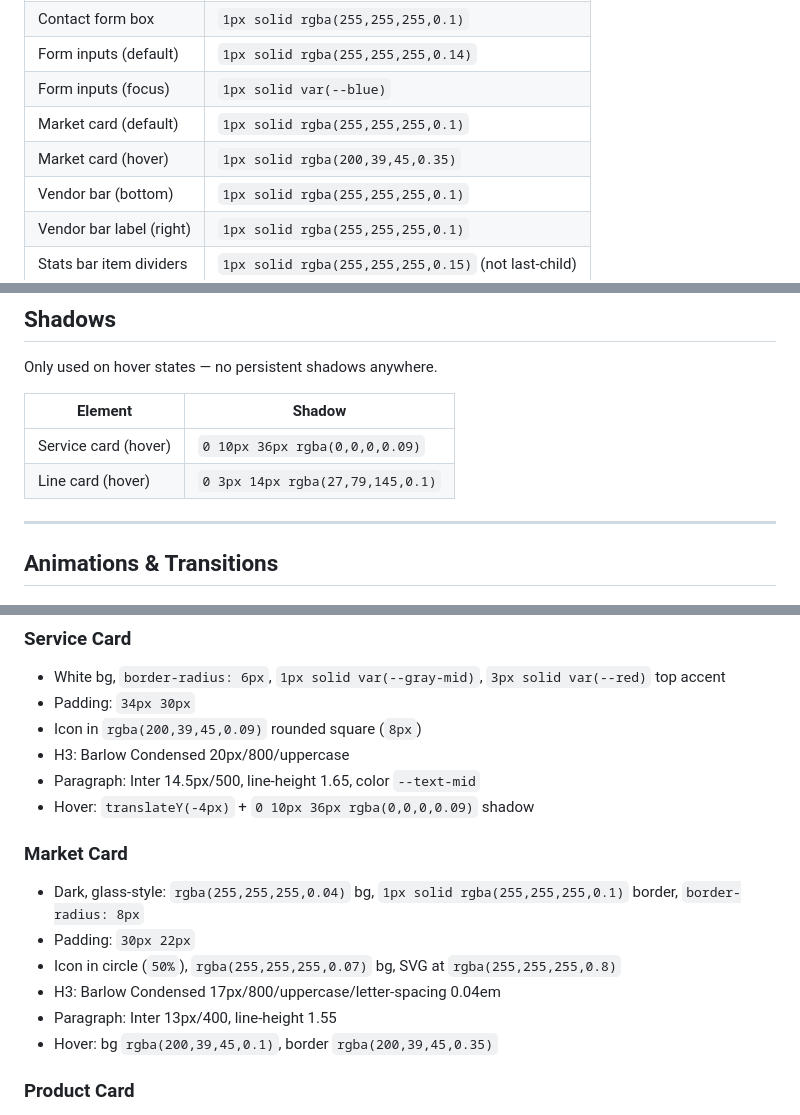
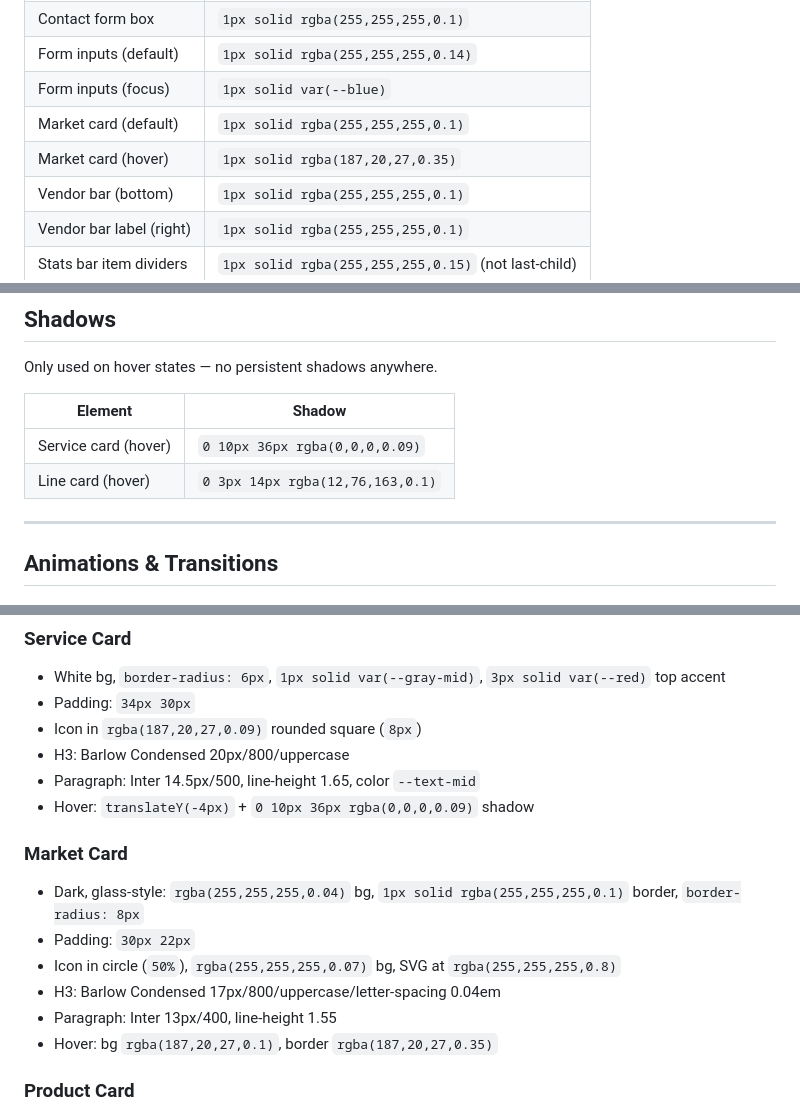
Before and after one commit to jedcosupply/jedco-air-systems, a Markdown page: DESIGN-SYSTEM.md, 3 parts joined by grey strips. Rendered like a GitHub page.

```diff
--- a/DESIGN-SYSTEM.md
+++ b/DESIGN-SYSTEM.md
@@ -371,7 +371,7 @@ body {
 | Form inputs (default) | `1px solid rgba(255,255,255,0.14)` |
 | Form inputs (focus) | `1px solid var(--blue)` |
 | Market card (default) | `1px solid rgba(255,255,255,0.1)` |
-| Market card (hover) | `1px solid rgba(200,39,45,0.35)` |
+| Market card (hover) | `1px solid rgba(187,20,27,0.35)` |
 | Vendor bar (bottom) | `1px solid rgba(255,255,255,0.1)` |
 | Vendor bar label (right) | `1px solid rgba(255,255,255,0.1)` |
 | Stats bar item dividers | `1px solid rgba(255,255,255,0.15)` (not last-child) |
@@ -396,7 +396,7 @@ Only used on hover states — no persistent shadows anywhere.
 | Element | Shadow |
 |---|---|
 | Service card (hover) | `0 10px 36px rgba(0,0,0,0.09)` |
-| Line card (hover) | `0 3px 14px rgba(27,79,145,0.1)` |
+| Line card (hover) | `0 3px 14px rgba(12,76,163,0.1)` |
 
 ---
 
@@ -574,7 +574,7 @@ color: var(--red);  /* or #e05055 on dark sections */
 
 - White bg, `border-radius: 6px`, `1px solid var(--gray-mid)`, `3px solid var(--red)` top accent
 - Padding: `34px 30px`
-- Icon in `rgba(200,39,45,0.09)` rounded square (`8px`)
+- Icon in `rgba(187,20,27,0.09)` rounded square (`8px`)
 - H3: Barlow Condensed 20px/800/uppercase
 - Paragraph: Inter 14.5px/500, line-height 1.65, color `--text-mid`
 - Hover: `translateY(-4px)` + `0 10px 36px rgba(0,0,0,0.09)` shadow
@@ -586,7 +586,7 @@ color: var(--red);  /* or #e05055 on dark sections */
 - Icon in circle (`50%`), `rgba(255,255,255,0.07)` bg, SVG at `rgba(255,255,255,0.8)`
 - H3: Barlow Condensed 17px/800/uppercase/letter-spacing 0.04em
 - Paragraph: Inter 13px/400, line-height 1.55
-- Hover: bg `rgba(200,39,45,0.1)`, border `rgba(200,39,45,0.35)`
+- Hover: bg `rgba(187,20,27,0.1)`, border `rgba(187,20,27,0.35)`
 
 ### Product Card
 
```
Also changed, not shown: other parts of DESIGN-SYSTEM.md (+19 -19 lines).
